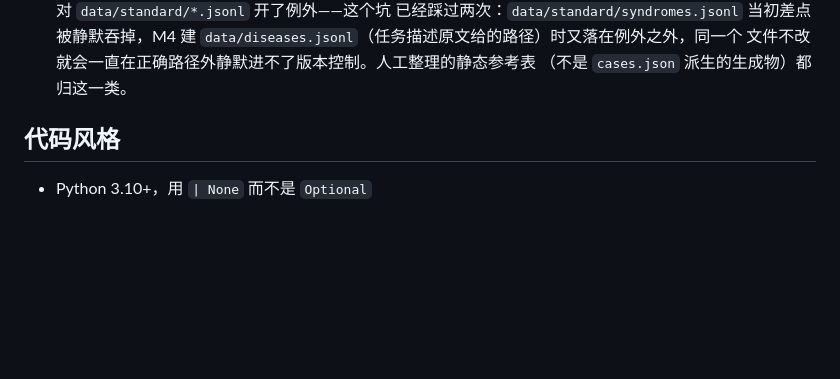
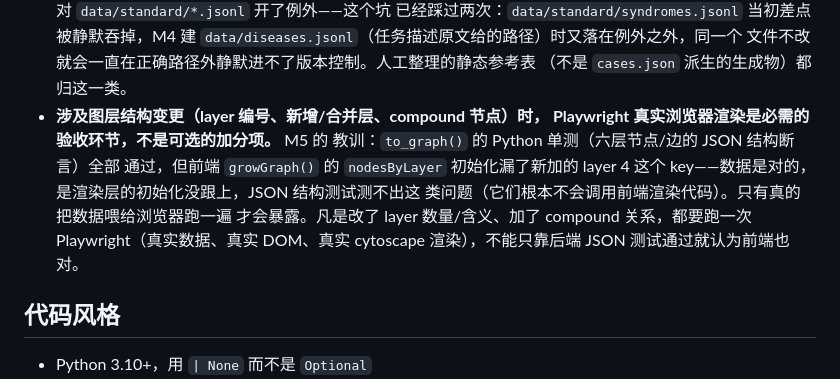
Before and after one commit to IntheFesh/TCM-demo-implementation, a Markdown page: CLAUDE.md, the part around the change. GitHub-like rendering; blank space fills up the shorter version.

Commit message:
CLAUDE.md：记下 M5 的教训——图层结构变更必须过 Playwright 真实渲染
to_graph() 的 Python 单测全绿，但前端 growGraph() 的 nodesByLayer 初始化
漏了新加的 layer 4 这个 key——数据对、渲染层没跟上，JSON 结构断言测不出
这类问题。补一条约定：改 layer 数量/含义、加 compound 关系时，Playwright
真实渲染是必需的验收环节，不是可选项。

Co-Authored-By: Claude Sonnet 5 <noreply@anthropic.com>
Claude-Session: https://claude.ai/code/session_017r4JzeZubMHg1uRWtcTX2A

```diff
--- a/CLAUDE.md
+++ b/CLAUDE.md
@@ -32,6 +32,15 @@
   `data/diseases.jsonl`（任务描述原文给的路径）时又落在例外之外，同一个
   文件不改就会一直在正确路径外静默进不了版本控制。人工整理的静态参考表
   （不是 `cases.json` 派生的生成物）都归这一类。
+- **涉及图层结构变更（layer 编号、新增/合并层、compound 节点）时，
+  Playwright 真实浏览器渲染是必需的验收环节，不是可选的加分项。** M5 的
+  教训：`to_graph()` 的 Python 单测（六层节点/边的 JSON 结构断言）全部
+  通过，但前端 `growGraph()` 的 `nodesByLayer` 初始化漏了新加的 layer 4
+  这个 key——数据是对的，是渲染层的初始化没跟上，JSON 结构测试测不出这
+  类问题（它们根本不会调用前端渲染代码）。只有真的把数据喂给浏览器跑一遍
+  才会暴露。凡是改了 layer 数量/含义、加了 compound 关系，都要跑一次
+  Playwright（真实数据、真实 DOM、真实 cytoscape 渲染），不能只靠后端
+  JSON 测试通过就认为前端也对。
 
 ## 代码风格
 
```
